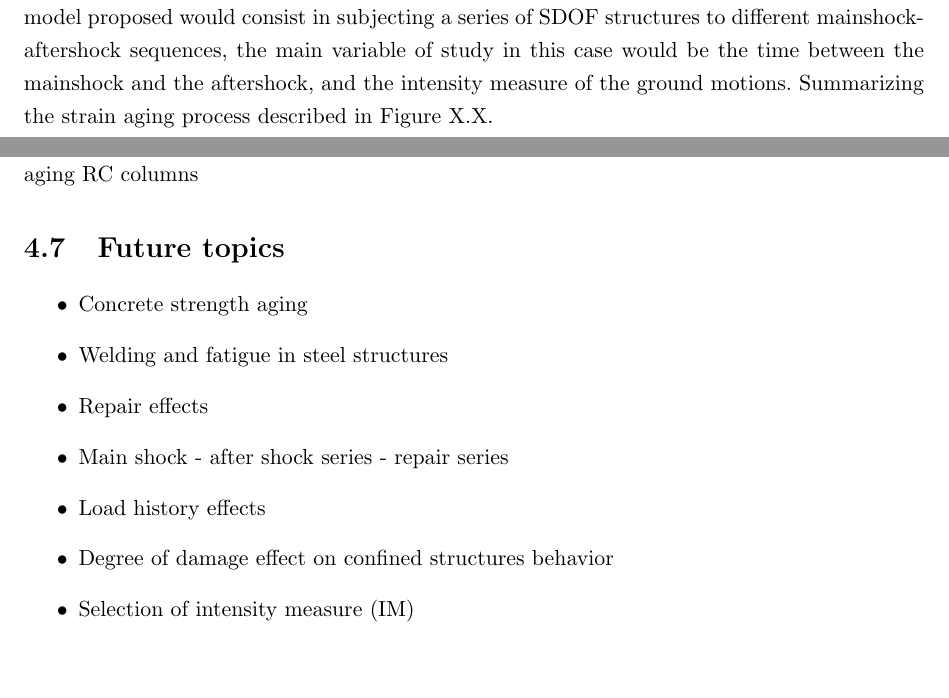
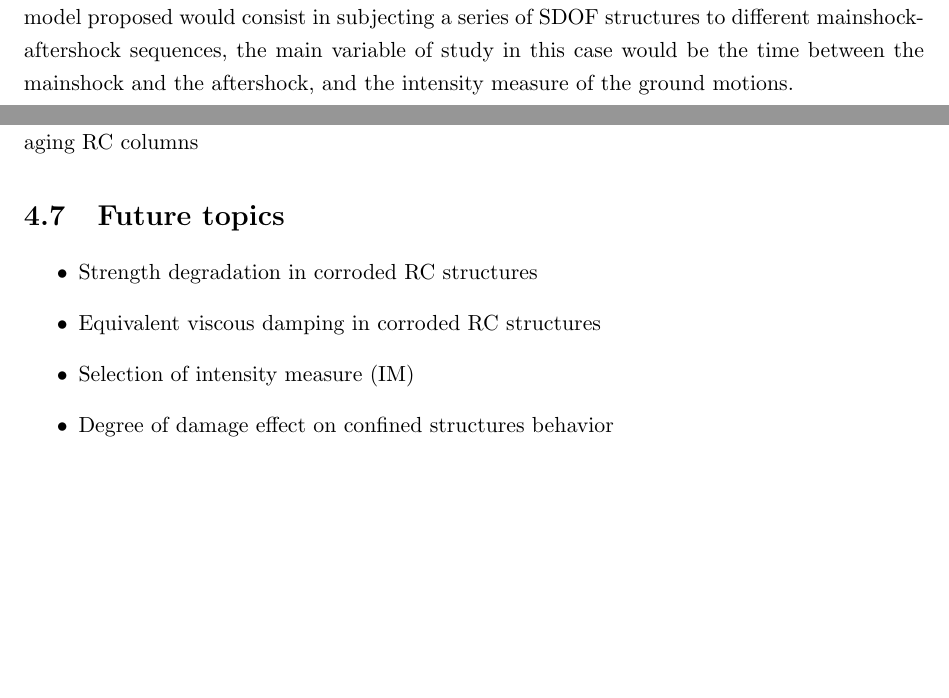
Before and after one commit to vacalderon/Thesis, a LaTeX thesis (VAC Prelim 2.0/VictorCalderon-thesis.tex, which reads VAC Prelim 2.0/Chapter-4/Chapter-4.tex): two parts of pages 45 and 61 of 68 before the commit and two parts of pages 45 and 62 of 69 after it, joined at a grey line, cut so that both start at the same text. Compiled offline with pdfLaTeX.

Commit message:
Chpater 4 edits 01/14

```diff
--- a/VAC Prelim 2.0/Chapter-4/Chapter-4.tex
+++ b/VAC Prelim 2.0/Chapter-4/Chapter-4.tex
@@ -16,9 +16,7 @@ It has been shown that as corrosion increases the material properties of the ste
 \end{figure}
 %This will be incorporated into the nonlinear structural analysis framework using OpenSeesPy \cite{McKenna2010}\cite{Zhu2018}, the framework of this analysis is explained in section 4.6.
 \subsection{Modeling of strain aging for structural analysis}
-Strain aging modifies the properties of mild steel after being subjected to large strains, as explained in \ref{chap-two}. Strain aging is of special relevance in the days proceeding a mainshock. Consider the case of a structure prone to strain aging that is subjected to a mainshock and after more than 3 days is subjected to a large aftershock, this structure would behave differently during the after shock due to the effects of strain aging. This situation is similar to that of the Canterbury Earthquake 2010 - Christchurch Earthquake 2011 sequence, since the ground motions struck in the same area of New Zealand, but occurred 5 months apart. To simulate this case scenario, the model proposed would consist in subjecting a series of SDOF structures to different mainshock-aftershock sequences, the main variable of study in this case would be the time between the mainshock and the aftershock, and the intensity measure of the ground motions. Summarizing the strain aging process described in Figure X.X.
-
-
+Strain aging modifies the properties of mild steel after being subjected to large strains, as explained in \ref{chap-two}. Strain aging is of special relevance in the days proceeding a mainshock. Consider the case of a structure prone to strain aging that is subjected to a mainshock and after more than 3 days is subjected to a large aftershock, this structure would behave differently during the after shock due to the effects of strain aging. This situation is similar to that of the Canterbury Earthquake 2010 - Christchurch Earthquake 2011 sequence, since the ground motions struck in the same area of New Zealand, but occurred 5 months apart. To simulate this case scenario, the model proposed would consist in subjecting a series of SDOF structures to different mainshock-aftershock sequences, the main variable of study in this case would be the time between the mainshock and the aftershock, and the intensity measure of the ground motions.
 
 \section{Multiple seismic events}
 
@@ -310,11 +307,8 @@ Further, the outcomes from the experimental campaign will further improve the re
 \section{Future topics}
 
 \begin{itemize}
-	\item Concrete strength aging
-	\item Welding and fatigue in steel structures
-	\item Repair effects
-	\item Main shock - after shock series - repair series
-	\item Load history effects
+	\item Strength degradation in corroded RC structures
+	\item Equivalent viscous damping in corroded RC structures
+	\item Selection of intensity measure (IM)
 	\item Degree of damage effect on confined structures behavior
-	\item Selection of intensity measure (IM)
 \end{itemize}
```
Also changed, not shown: VAC Prelim 2.0/Chapter-4/Chapter-4.tex (15 more changed lines).
